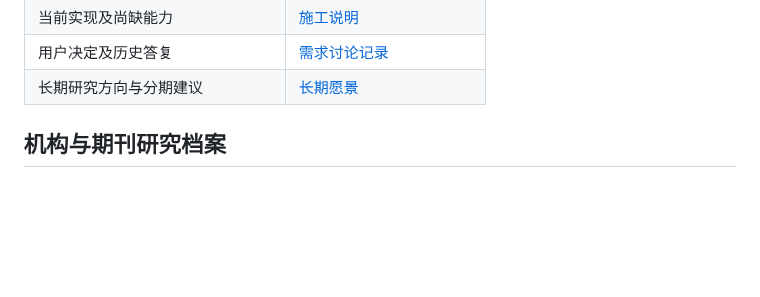
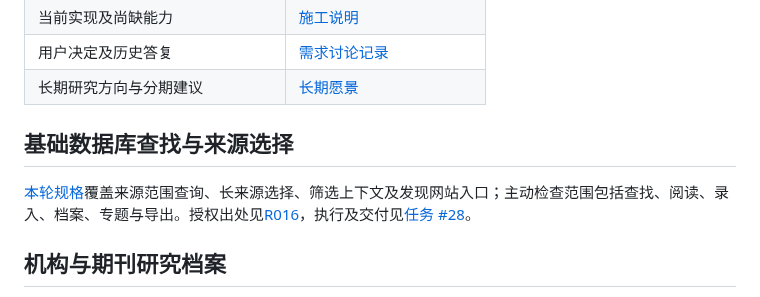
Before and after one commit to normaltank/DataBase, a Markdown page: docs/README.md, the part around the change. Rendered like a GitHub page; blank space fills up the shorter version.

```diff
--- a/docs/README.md
+++ b/docs/README.md
@@ -16,6 +16,10 @@
 | 当前实现及尚缺能力 | [施工说明](施工说明.md) |
 | 用户决定及历史答复 | [需求讨论记录](需求讨论记录.md) |
 | 长期研究方向与分期建议 | [长期愿景](长期研究愿景与演进路线.md) |
+
+## 基础数据库查找与来源选择
+
+[本轮规格](specs/基础数据库查找与来源选择.md)覆盖来源范围查询、长来源选择、筛选上下文及发现网站入口；主动检查范围包括查找、阅读、录入、档案、专题与导出。授权出处见[R016](需求讨论记录.md#r016基础数据库建设与完整使用流程)，执行及交付见[任务 #28](https://github.com/normaltank/DataBase/issues/28)。
 
 ## 机构与期刊研究档案
 
```
Also changed, not shown: docs/specs/基础数据库查找与来源选择.md (added, +63 -0 lines), docs/需求讨论记录.md (+8 -0 lines).
